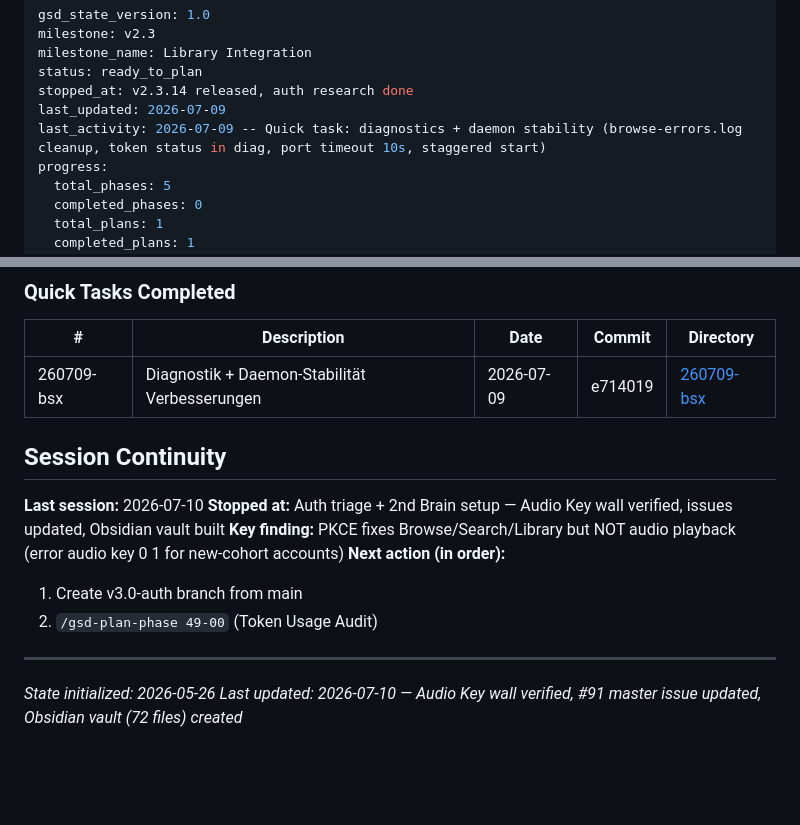
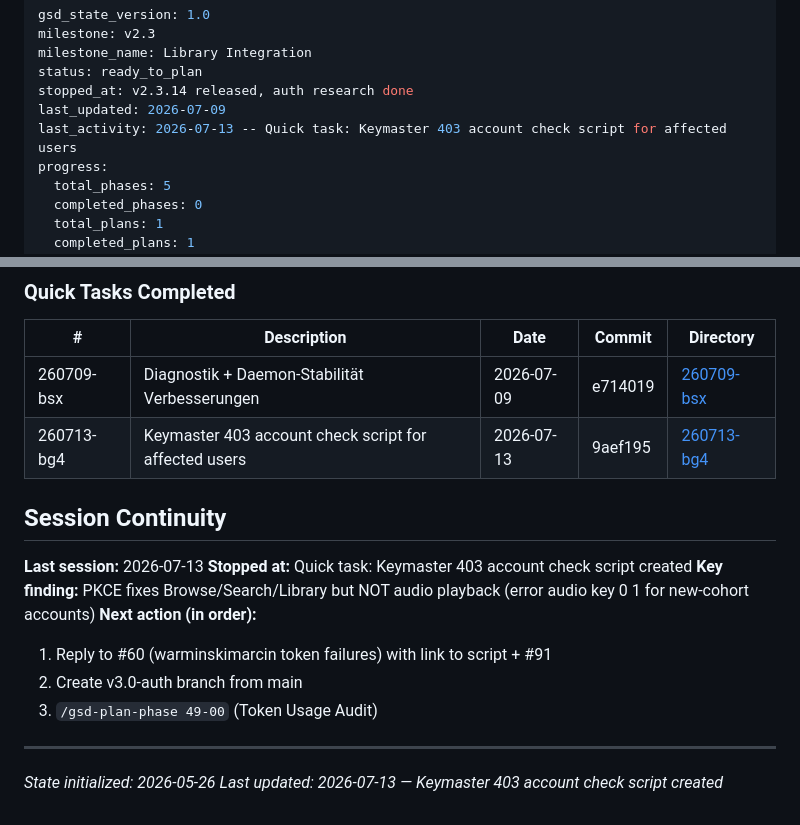
Before and after one commit to ElMikosch/spoton, a Markdown page: .planning/STATE.md, 2 parts joined by grey strips. Rendered like a GitHub page; blank space fills up the shorter version.

Commit message:
docs(quick-260713-bg4): Keymaster 403 account check script
Co-Authored-By: Claude Opus 4.6 (1M context) <noreply@anthropic.com>

```diff
--- a/.planning/STATE.md
+++ b/.planning/STATE.md
@@ -5,7 +5,7 @@ milestone_name: Library Integration
 status: ready_to_plan
 stopped_at: v2.3.14 released, auth research done
 last_updated: 2026-07-09
-last_activity: 2026-07-09 -- Quick task: diagnostics + daemon stability (browse-errors.log cleanup, token status in diag, port timeout 10s, staggered start)
+last_activity: 2026-07-13 -- Quick task: Keymaster 403 account check script for affected users
 progress:
   total_phases: 5
   completed_phases: 0
@@ -123,16 +123,18 @@ Items carried forward from previous milestones:
 | # | Description | Date | Commit | Directory |
 |---|-------------|------|--------|-----------|
 | 260709-bsx | Diagnostik + Daemon-Stabilität Verbesserungen | 2026-07-09 | e714019 | [260709-bsx](./quick/260709-bsx-diagnostik-daemon-stabilitaet-verbesseru/) |
+| 260713-bg4 | Keymaster 403 account check script for affected users | 2026-07-13 | 9aef195 | [260713-bg4](./quick/260713-bg4-keymaster-403-account-check-script-for-a/) |
 
 ## Session Continuity
 
-**Last session:** 2026-07-10
-**Stopped at:** Auth triage + 2nd Brain setup — Audio Key wall verified, issues updated, Obsidian vault built
+**Last session:** 2026-07-13
+**Stopped at:** Quick task: Keymaster 403 account check script created
 **Key finding:** PKCE fixes Browse/Search/Library but NOT audio playback (error audio key 0 1 for new-cohort accounts)
 **Next action (in order):**
-1. Create v3.0-auth branch from main
-2. `/gsd-plan-phase 49-00` (Token Usage Audit)
+1. Reply to #60 (warminskimarcin token failures) with link to script + #91
+2. Create v3.0-auth branch from main
+3. `/gsd-plan-phase 49-00` (Token Usage Audit)
 
 ---
 *State initialized: 2026-05-26*
-*Last updated: 2026-07-10 — Audio Key wall verified, #91 master issue updated, Obsidian vault (72 files) created*
+*Last updated: 2026-07-13 — Keymaster 403 account check script created*
```
Also changed, not shown: 2 other files.
